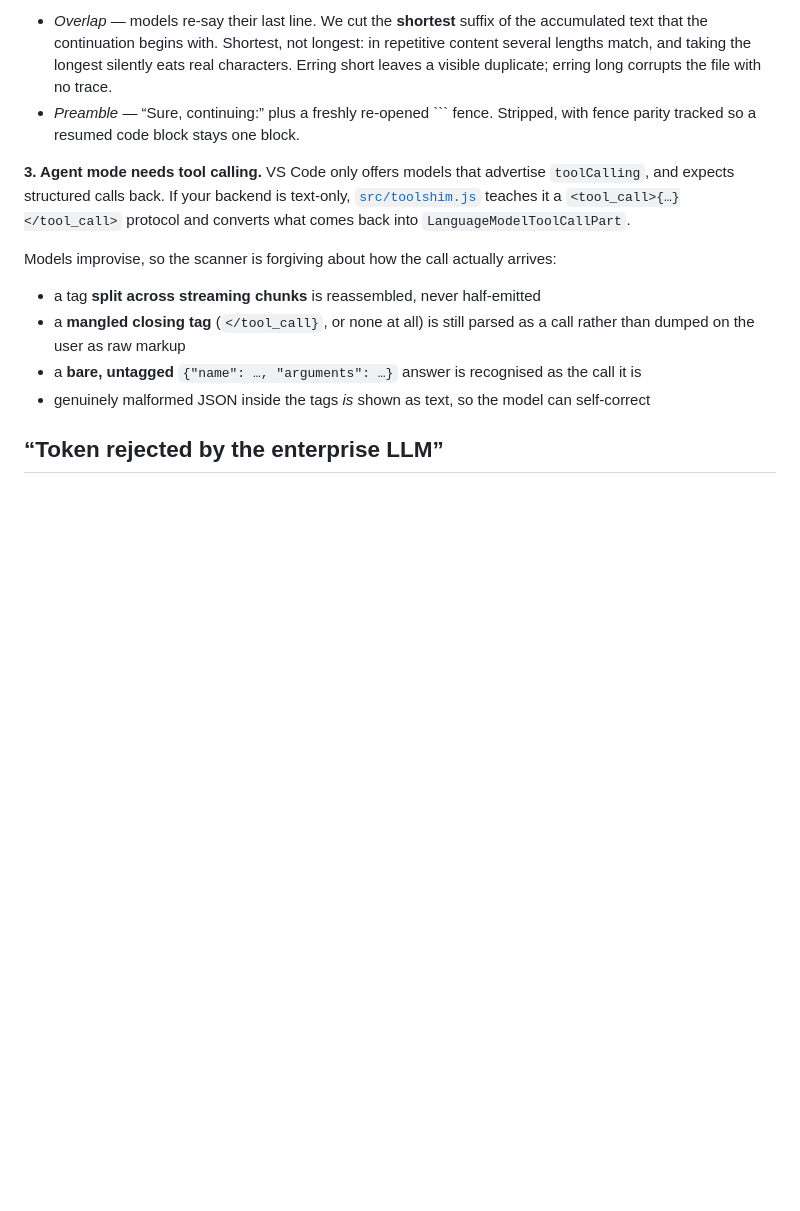
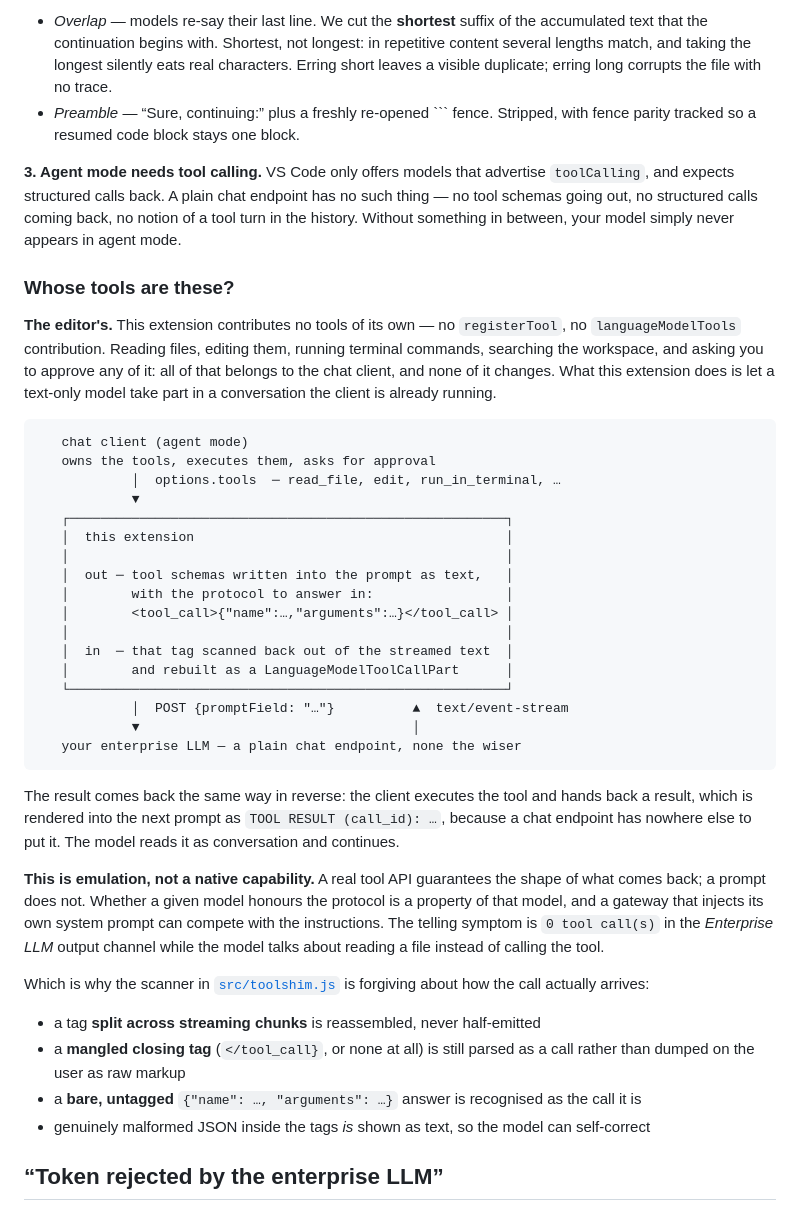
Before and after one commit to Sachin619619/ellm-vscode-provider, a Markdown page: README.md, the part around the change. Drawn GitHub-style; blank space fills up the shorter version.

Commit message:
Document where tool calls come from and who runs them
The tool-calling section said what the shim does without saying whose tools
these are, which is the first thing anyone asks: the editor's. This extension
contributes none, executes none, and approves none - it only lets a text-only
model take part in a conversation the chat client is already running.

Adds the round trip as a diagram, including how a tool result gets back to a
backend with nowhere to put one, and states plainly that this is emulation
rather than a native capability, with the symptom to look for when a model
declines to play along.

Co-Authored-By: Claude Opus 5 <noreply@anthropic.com>
Claude-Session: https://claude.ai/code/session_012mZgaiQrnLULFZRuPmLaYa

````diff
--- a/README.md
+++ b/README.md
@@ -96,11 +96,50 @@ Two things go wrong when stitching, both handled:
   parity tracked so a resumed code block stays one block.
 
 **3. Agent mode needs tool calling.** VS Code only offers models that advertise `toolCalling`,
-and expects structured calls back. If your backend is text-only,
-[`src/toolshim.js`](src/toolshim.js) teaches it a `<tool_call>{…}</tool_call>` protocol and
-converts what comes back into `LanguageModelToolCallPart`.
+and expects structured calls back. A plain chat endpoint has no such thing — no tool schemas
+going out, no structured calls coming back, no notion of a tool turn in the history. Without
+something in between, your model simply never appears in agent mode.
 
-Models improvise, so the scanner is forgiving about how the call actually arrives:
+### Whose tools are these?
+
+**The editor's.** This extension contributes no tools of its own — no `registerTool`, no
+`languageModelTools` contribution. Reading files, editing them, running terminal commands,
+searching the workspace, and asking you to approve any of it: all of that belongs to the chat
+client, and none of it changes. What this extension does is let a text-only model take part in
+a conversation the client is already running.
+
+```
+   chat client (agent mode)
+   owns the tools, executes them, asks for approval
+            │  options.tools  ─ read_file, edit, run_in_terminal, …
+            ▼
+   ┌────────────────────────────────────────────────────────┐
+   │  this extension                                        │
+   │                                                        │
+   │  out ─ tool schemas written into the prompt as text,   │
+   │        with the protocol to answer in:                 │
+   │        <tool_call>{"name":…,"arguments":…}</tool_call> │
+   │                                                        │
+   │  in  ─ that tag scanned back out of the streamed text  │
+   │        and rebuilt as a LanguageModelToolCallPart      │
+   └────────────────────────────────────────────────────────┘
+            │  POST {promptField: "…"}          ▲  text/event-stream
+            ▼                                   │
+   your enterprise LLM — a plain chat endpoint, none the wiser
+```
+
+The result comes back the same way in reverse: the client executes the tool and hands back a
+result, which is rendered into the next prompt as `TOOL RESULT (call_id): …`, because a chat
+endpoint has nowhere else to put it. The model reads it as conversation and continues.
+
+**This is emulation, not a native capability.** A real tool API guarantees the shape of what
+comes back; a prompt does not. Whether a given model honours the protocol is a property of that
+model, and a gateway that injects its own system prompt can compete with the instructions. The
+telling symptom is `0 tool call(s)` in the *Enterprise LLM* output channel while the model
+talks about reading a file instead of calling the tool.
+
+Which is why the scanner in [`src/toolshim.js`](src/toolshim.js) is forgiving about how the
+call actually arrives:
 
 - a tag **split across streaming chunks** is reassembled, never half-emitted
 - a **mangled closing tag** (`</tool_call}`, or none at all) is still parsed as a call rather
````
